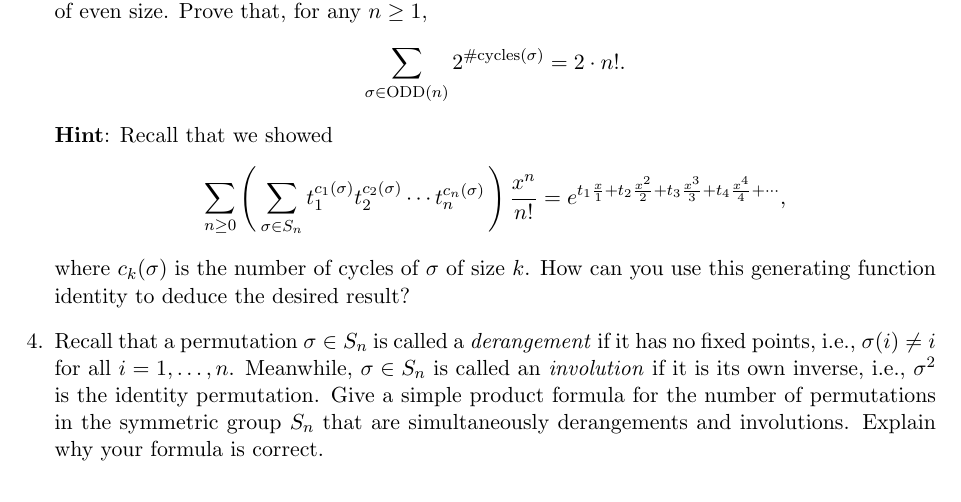
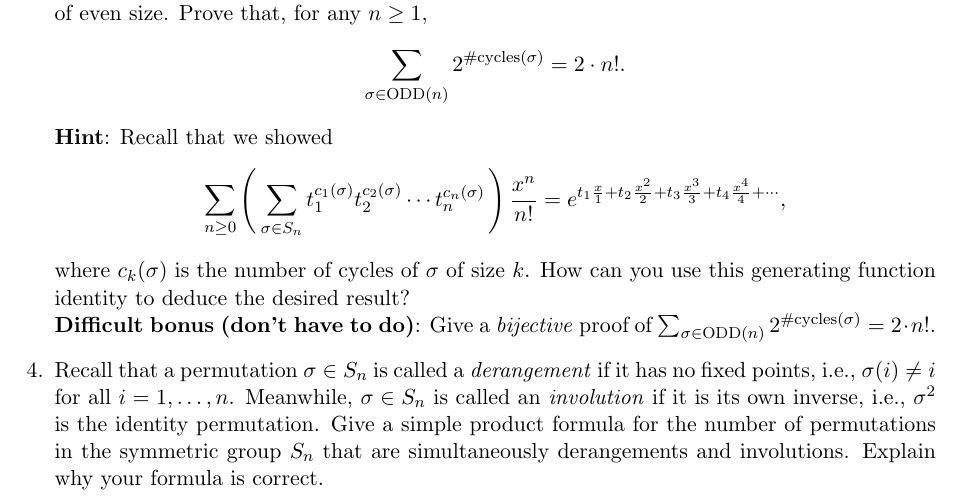
Before and after one commit to samuelfhopkins/samuelfhopkins.github.io, a LaTeX problem sheet (classes/273/hw2.tex): part of the page, cut so that both start at the same text. Compiled offline with pdfLaTeX.

Commit message:
Add files via upload

```diff
--- a/classes/273/hw2.tex
+++ b/classes/273/hw2.tex
@@ -35,7 +35,8 @@
 \[ \sum_{\sigma \in \mathrm{ODD}(n)} 2^{\#\mathrm{cycles}(\sigma)} = 2\cdot n!. \]
 {\bf Hint}: Recall that we showed
 \[ \sum_{n \geq 0}  \left( \, \sum_{\sigma\in S_n} t_1^{c_1(\sigma)} t_2^{c_2(\sigma)} \cdots t_n^{c_n(\sigma)} \, \right)  \frac{x^n}{n!} = e^{t_1 \frac{x}{1} + t_2\frac{x^2}{2} + t_3\frac{x^3}{3} + t_4\frac{x^4}{4} + \cdots},\]
-where $c_k(\sigma)$ is the number of cycles of $\sigma$ of size $k$. How can you use this generating function identity to deduce the desired result?
+where $c_k(\sigma)$ is the number of cycles of $\sigma$ of size $k$. How can you use this generating function identity to deduce the desired result?\\
+{\bf Difficult bonus (don't have to do)}: Give a \emph{bijective} proof of $\sum_{\sigma \in \mathrm{ODD}(n)} 2^{\#\mathrm{cycles}(\sigma)} = 2\cdot n!$.
 
 \item Recall that a permutation $\sigma \in S_n$ is called a \emph{derangement} if it has no fixed points, i.e., $\sigma(i)\neq i$ for all $i=1,\ldots,n$. Meanwhile, $\sigma \in S_n$ is called an \emph{involution} if it is its own inverse, i.e., $\sigma^2$ is the identity permutation. Give a simple product formula for the number of permutations in the symmetric group $S_n$ that are simultaneously derangements and involutions. Explain why your formula is correct.
 
```
Also changed, not shown: classes/273/hw2.pdf.
